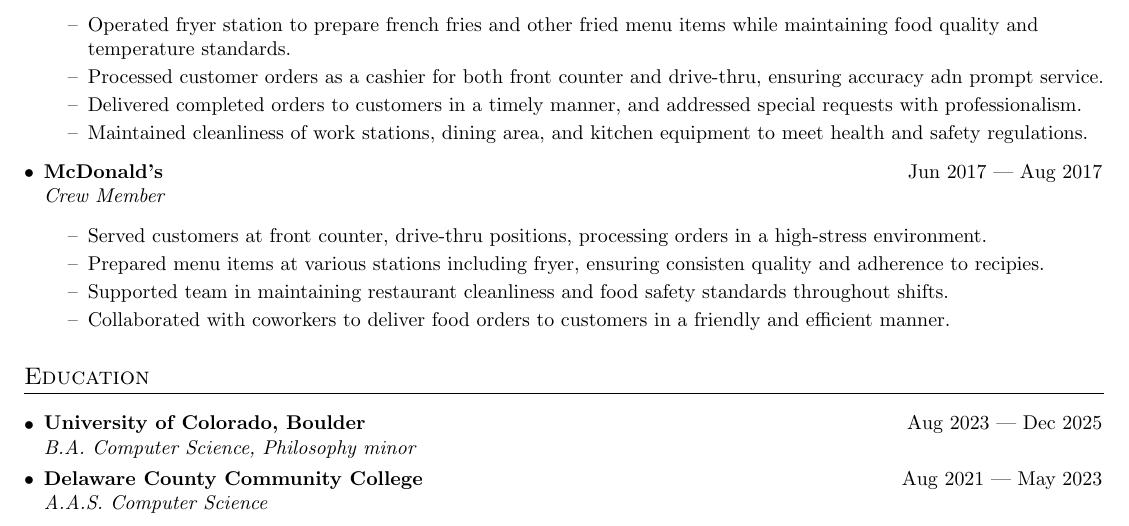
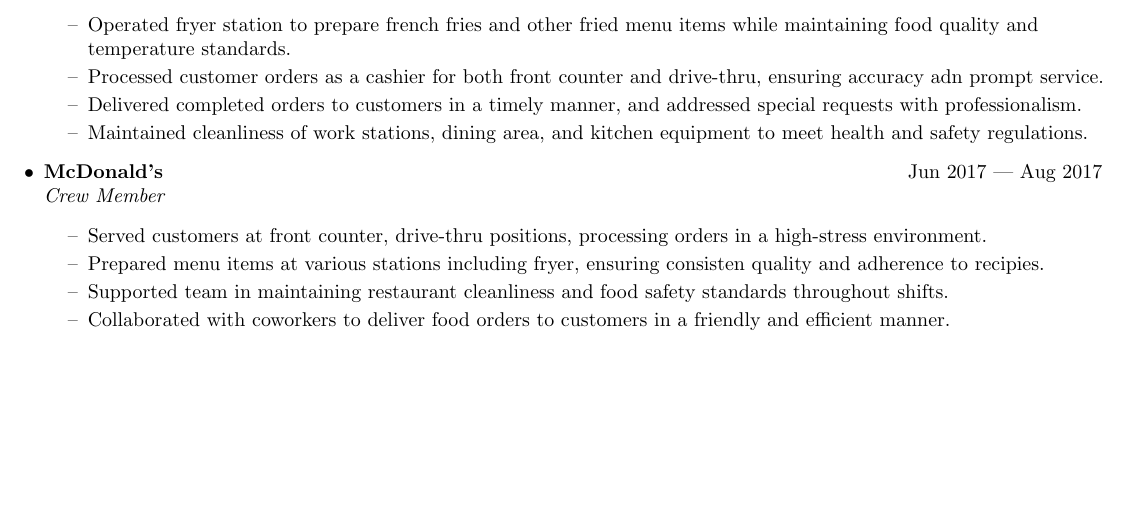
Before and after one commit to rfhcs/resume, a LaTeX CV (other/resume.tex): part of the page, cut so that both start at the same text, the shorter picture padded with empty space. Compiled offline with pdfLaTeX.

Commit message:
restructured resume folder layout

```diff
--- a/other.tex
+++ b/other/resume.tex
@@ -2,10 +2,7 @@
 \usepackage{geometry}
 \geometry{
 letterpaper,
-top=0.5in,
-left=0.5in,
-right=0.5in,
-bottom=0.5in
+margin={0.5in}
 }
 
 % required packages
@@ -133,17 +130,6 @@
 \subheadingEnd
 % END EXPERIENCE
 
-
-% ====================
-% EDUCATION
-% ====================
-\section{Education}
-
-\subheadingStart
-\resumeHeading{University of Colorado, Boulder}{B.A. Computer Science, Philosophy minor}{Aug 2023 — Dec 2025}
-\resumeHeading{Delaware County Community College}{A.A.S. Computer Science}{Aug 2021 — May 2023}
-\subheadingEnd
-
 \end{document}
 % ====================
 % NOTHING AFTER THIS LINE
```
Also changed, not shown: cover-letter/letter.tex (renamed from letter.tex, +1 -5 lines), main/resume.tex (renamed from resume.tex, +2 -5 lines), cover-letter/letter.pdf (added), main/resume.pdf (added), other/resume.pdf (added), resume.pdf (deleted), 1 other file.
